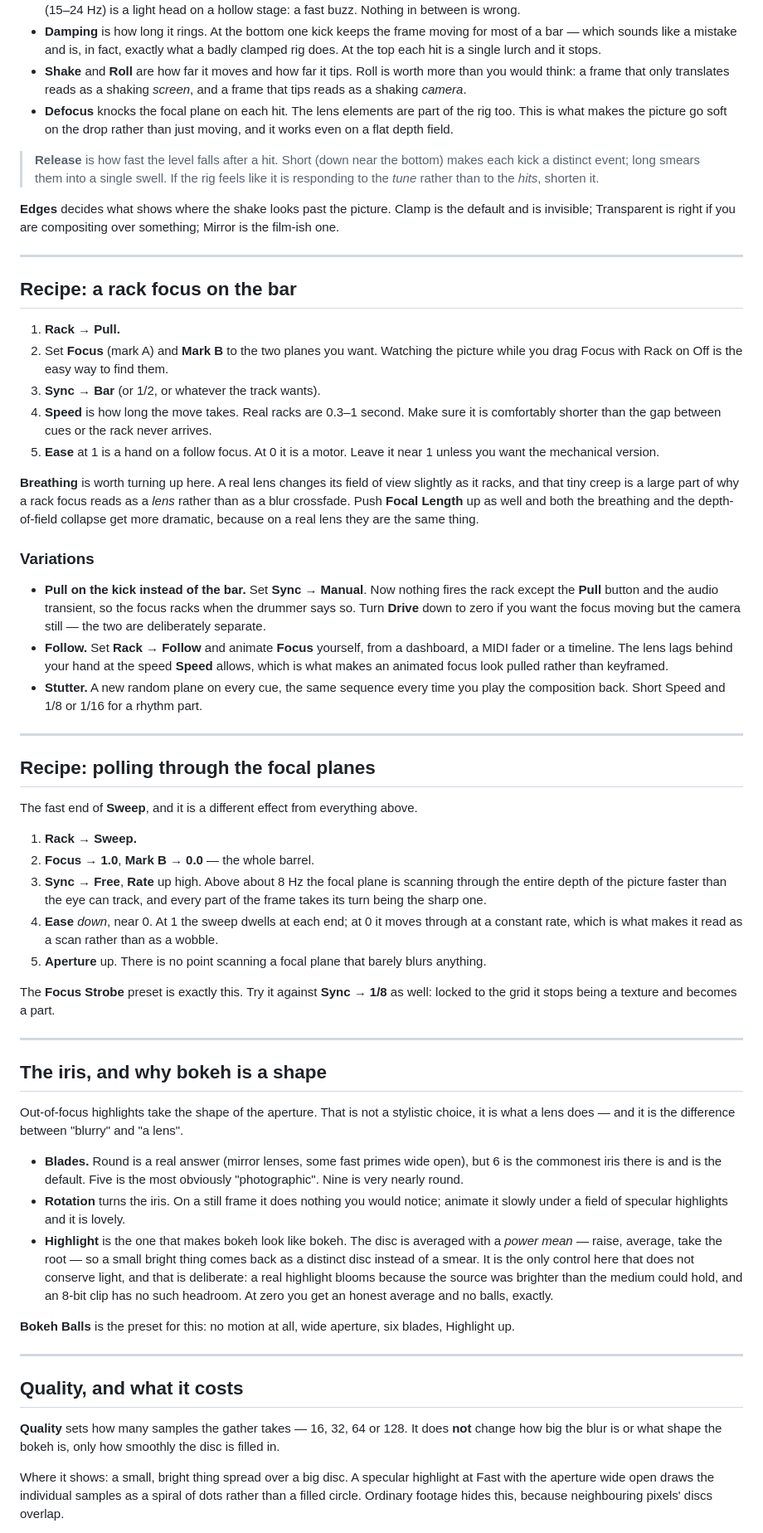
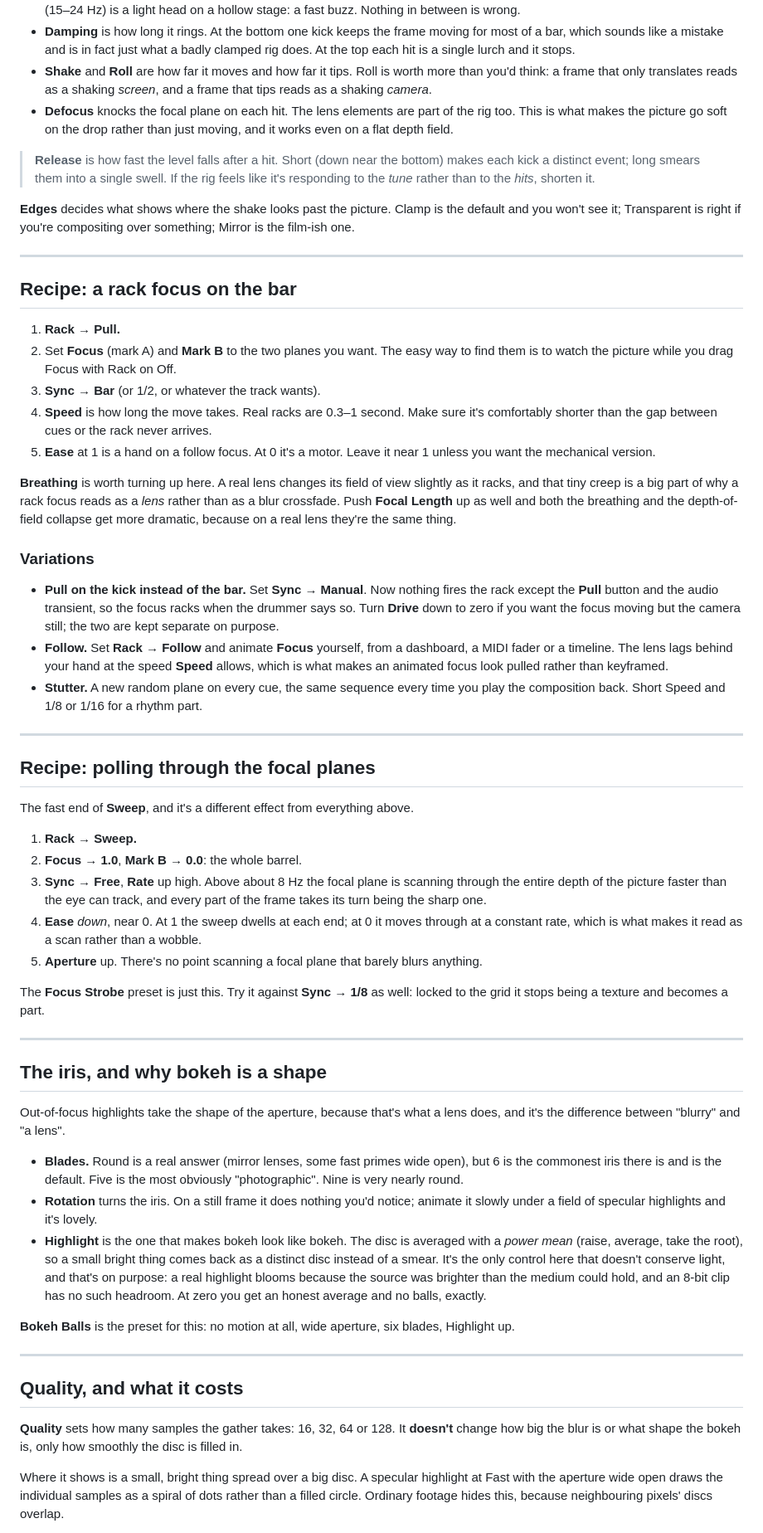
Before and after one commit to stoatworks-labs/gaffer, a Markdown page: docs/USER-GUIDE.md, the part around one of its changes. Shown at 83% size. Drawn GitHub-style.

```diff
--- a/docs/USER-GUIDE.md
+++ b/docs/USER-GUIDE.md
@@ -79,11 +82,11 @@ Then shape the rig, which is where the character is:
   tripod on a concrete floor: a slow, heavy lurch. High (15–24 Hz) is a light
   head on a hollow stage: a fast buzz. Nothing in between is wrong.
 - **Damping** is how long it rings. At the bottom one kick keeps the frame
-  moving for most of a bar — which sounds like a mistake and is, in fact,
-  exactly what a badly clamped rig does. At the top each hit is a single lurch
+  moving for most of a bar, which sounds like a mistake and is in fact just
+  what a badly clamped rig does. At the top each hit is a single lurch
   and it stops.
 - **Shake** and **Roll** are how far it moves and how far it tips. Roll is worth
-  more than you would think: a frame that only translates reads as a shaking
+  more than you'd think: a frame that only translates reads as a shaking
   *screen*, and a frame that tips reads as a shaking *camera*.
 - **Defocus** knocks the focal plane on each hit. The lens elements are part of
   the rig too. This is what makes the picture go soft on the drop rather than
@@ -91,11 +94,11 @@ Then shape the rig, which is where the character is:
 
 > **Release** is how fast the level falls after a hit. Short (down near the
 > bottom) makes each kick a distinct event; long smears them into a single
-> swell. If the rig feels like it is responding to the *tune* rather than to the
+> swell. If the rig feels like it's responding to the *tune* rather than to the
 > *hits*, shorten it.
 
 **Edges** decides what shows where the shake looks past the picture. Clamp is
-the default and is invisible; Transparent is right if you are compositing over
+the default and you won't see it; Transparent is right if you're compositing over
 something; Mirror is the film-ish one.
 
 ---
@@ -103,28 +106,27 @@ something; Mirror is the film-ish one.
 ## Recipe: a rack focus on the bar
 
 1. **Rack → Pull.**
-2. Set **Focus** (mark A) and **Mark B** to the two planes you want. Watching
-   the picture while you drag Focus with Rack on Off is the easy way to find
-   them.
+2. Set **Focus** (mark A) and **Mark B** to the two planes you want. The easy way
+   to find them is to watch the picture while you drag Focus with Rack on Off.
 3. **Sync → Bar** (or 1/2, or whatever the track wants).
 4. **Speed** is how long the move takes. Real racks are 0.3–1 second. Make sure
-   it is comfortably shorter than the gap between cues or the rack never
+   it's comfortably shorter than the gap between cues or the rack never
    arrives.
-5. **Ease** at 1 is a hand on a follow focus. At 0 it is a motor. Leave it near
+5. **Ease** at 1 is a hand on a follow focus. At 0 it's a motor. Leave it near
    1 unless you want the mechanical version.
 
 **Breathing** is worth turning up here. A real lens changes its field of view
-slightly as it racks, and that tiny creep is a large part of why a rack focus
+slightly as it racks, and that tiny creep is a big part of why a rack focus
 reads as a *lens* rather than as a blur crossfade. Push **Focal Length** up as
 well and both the breathing and the depth-of-field collapse get more dramatic,
-because on a real lens they are the same thing.
+because on a real lens they're the same thing.
 
 ### Variations
 
 - **Pull on the kick instead of the bar.** Set **Sync → Manual**. Now nothing
   fires the rack except the **Pull** button and the audio transient, so the
   focus racks when the drummer says so. Turn **Drive** down to zero if you want
-  the focus moving but the camera still — the two are deliberately separate.
+  the focus moving but the camera still; the two are kept separate on purpose.
 - **Follow.** Set **Rack → Follow** and animate **Focus** yourself, from a
   dashboard, a MIDI fader or a timeline. The lens lags behind your hand at the
   speed **Speed** allows, which is what makes an animated focus look pulled
@@ -136,40 +138,39 @@ because on a real lens they are the same thing.
 
 ## Recipe: polling through the focal planes
 
-The fast end of **Sweep**, and it is a different effect from everything above.
+The fast end of **Sweep**, and it's a different effect from everything above.
 
 1. **Rack → Sweep.**
-2. **Focus → 1.0**, **Mark B → 0.0** — the whole barrel.
+2. **Focus → 1.0**, **Mark B → 0.0**: the whole barrel.
 3. **Sync → Free**, **Rate** up high. Above about 8 Hz the focal plane is
    scanning through the entire depth of the picture faster than the eye can
    track, and every part of the frame takes its turn being the sharp one.
 4. **Ease** *down*, near 0. At 1 the sweep dwells at each end; at 0 it moves
    through at a constant rate, which is what makes it read as a scan rather than
-   as a wobble.
-5. **Aperture** up. There is no point scanning a focal plane that barely blurs
+   a wobble.
+5. **Aperture** up. There's no point scanning a focal plane that barely blurs
    anything.
 
-The **Focus Strobe** preset is exactly this. Try it against **Sync → 1/8** as
+The **Focus Strobe** preset is just this. Try it against **Sync → 1/8** as
 well: locked to the grid it stops being a texture and becomes a part.
 
 ---
 
 ## The iris, and why bokeh is a shape
 
-Out-of-focus highlights take the shape of the aperture. That is not a stylistic
-choice, it is what a lens does — and it is the difference between "blurry" and
-"a lens".
+Out-of-focus highlights take the shape of the aperture, because that's what a lens
+does, and it's the difference between "blurry" and "a lens".
 
 - **Blades.** Round is a real answer (mirror lenses, some fast primes wide
   open), but 6 is the commonest iris there is and is the default. Five is the
   most obviously "photographic". Nine is very nearly round.
-- **Rotation** turns the iris. On a still frame it does nothing you would
-  notice; animate it slowly under a field of specular highlights and it is
+- **Rotation** turns the iris. On a still frame it does nothing you'd
+  notice; animate it slowly under a field of specular highlights and it's
   lovely.
 - **Highlight** is the one that makes bokeh look like bokeh. The disc is
-  averaged with a *power mean* — raise, average, take the root — so a small
-  bright thing comes back as a distinct disc instead of a smear. It is the only
-  control here that does not conserve light, and that is deliberate: a real
+  averaged with a *power mean* (raise, average, take the root), so a small
+  bright thing comes back as a distinct disc instead of a smear. It's the only
+  control here that doesn't conserve light, and that's on purpose: a real
   highlight blooms because the source was brighter than the medium could hold,
   and an 8-bit clip has no such headroom. At zero you get an honest average and
   no balls, exactly.
@@ -181,11 +182,11 @@ blades, Highlight up.
 
 ## Quality, and what it costs
 
-**Quality** sets how many samples the gather takes — 16, 32, 64 or 128. It does
-**not** change how big the blur is or what shape the bokeh is, only how smoothly
-the disc is filled in.
+**Quality** sets how many samples the gather takes: 16, 32, 64 or 128. It
+**doesn't** change how big the blur is or what shape the bokeh is, only how
+smoothly the disc is filled in.
 
-Where it shows: a small, bright thing spread over a big disc. A specular
+Where it shows is a small, bright thing spread over a big disc. A specular
 highlight at Fast with the aperture wide open draws the individual samples as a
 spiral of dots rather than a filled circle. Ordinary footage hides this, because
 neighbouring pixels' discs overlap.
```
Also changed, not shown: other parts of docs/USER-GUIDE.md (+51 -48 lines).
